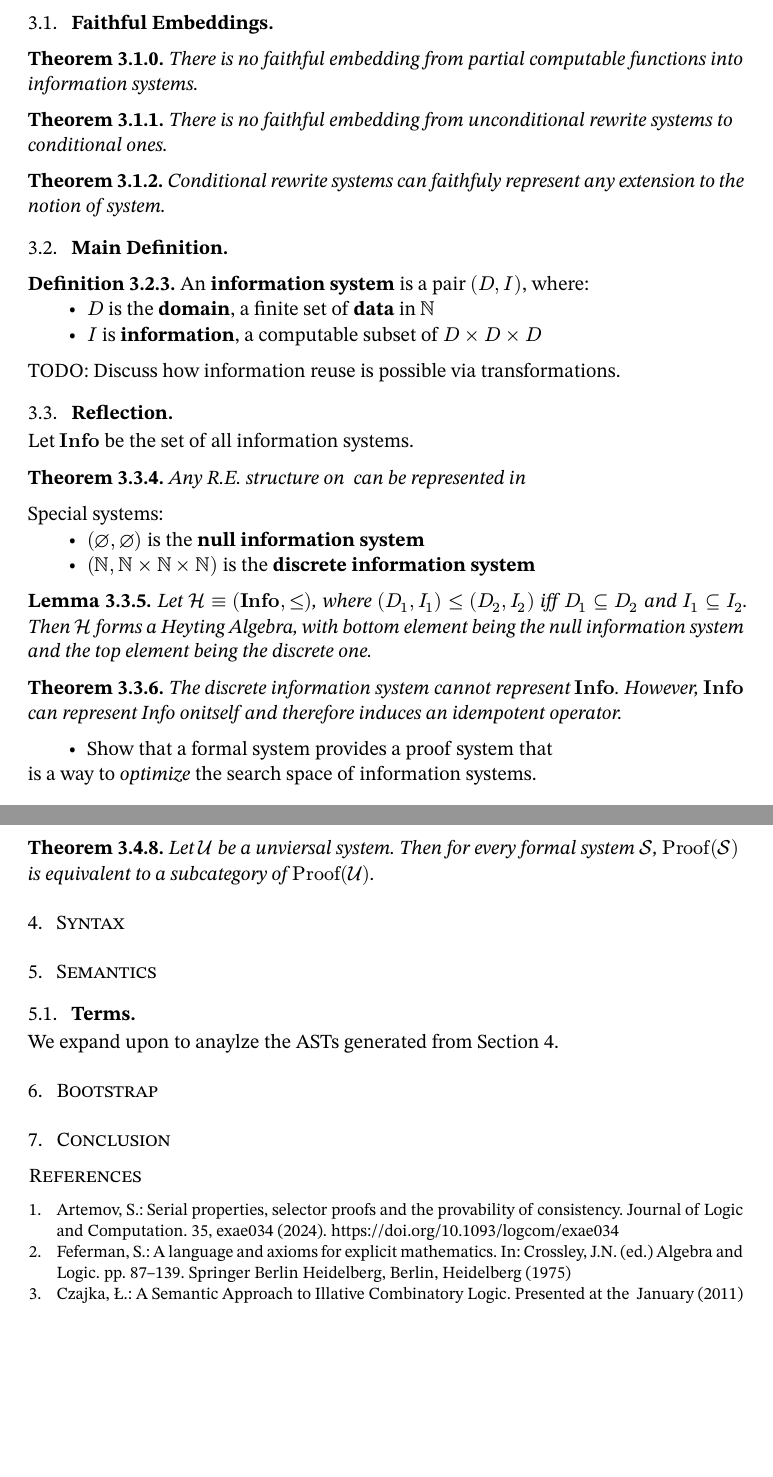
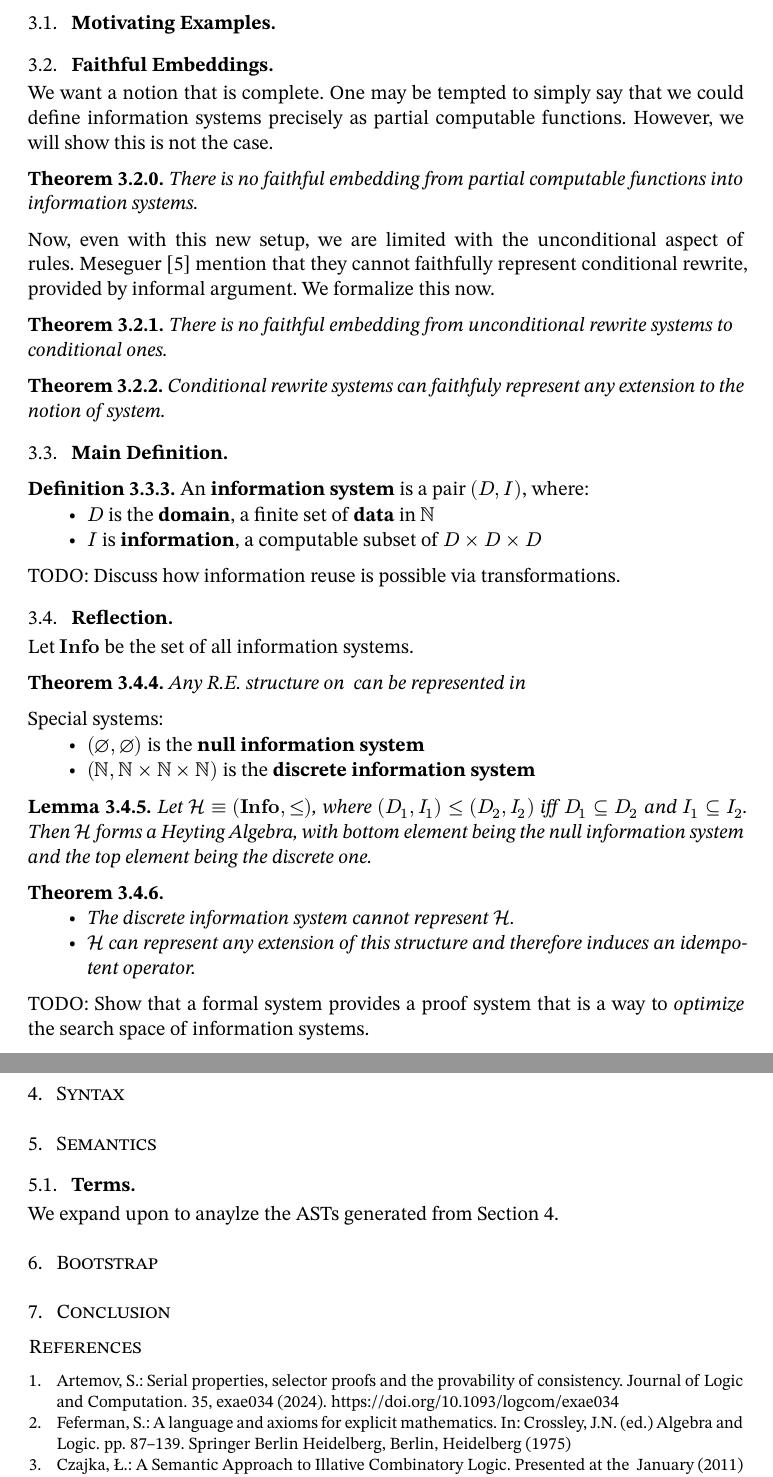
Before and after one commit to oscar-bender-stone/honors-thesis, a Typst document (source/0_index.typ, which reads source/3_information_systems.typ): two parts of pages 6 and 7 of 7, joined at a grey line, cut at the place of the change, the shorter picture padded with empty space. Compiled offline with Typst 0.15.

Commit message:
Worked on faithful sections and space of systems

```diff
--- a/source/3_information_systems.typ
+++ b/source/3_information_systems.typ
@@ -17,9 +20,18 @@ systems.
 == Faithful Embeddings
+
+We want a notion that is complete. One may be tempted to simply say that we
+could define information systems precisely as partial computable functions.
+However, we will show this is not the case.
 
 #theorem[
   There is no faithful embedding from partial computable functions into
   information systems.
 ]
+
+Now, even with this new setup, we are limited with the unconditional aspect of
+rules. Meseguer @twenty_years_rewriting_logic mention that they cannot
+faithfully represent conditional rewrite, provided by informal argument. We
+formalize this now.
 
 #theorem[
   There is no faithful embedding from unconditional rewrite systems to
@@ -65,12 +77,13 @@ Special systems:
 ]
 
 #theorem[
-  The discrete information system cannot represent $Info$. However, $Info$ can
-  represent Info onitself and therefore induces an idempotent operator.
+  - The discrete information system cannot represent $cal(H)$.
+  - $cal(H)$ can represent any extension of this structure and therefore induces
+    an idempotent operator.
 ]
 
-- Show that a formal system provides a proof system that
-is a way to _optimize_ the search space of information systems.
+TODO: Show that a formal system provides a proof system that is a way to
+_optimize_ the search space of information systems.
 
 
 == Universality
@@ -95,52 +108,6 @@ is a way to _optimize_ the search space of information systems.
   then be defined from an equivalence from $FF$ to $FF'$, which can be easily
   verified to preserve and reflection derivations.
 ]
-
-#theorem[
-  Let $cal(U)$ be a unviersal system. Then for every formal system $cal(S)$,
-  $"Proof"(cal(S))$ is equivalent to a subcategory of $"Proof"(cal(U))$.
-]
-
-// To bridge information graphs with formal reasoning, We must first define formal
-// systems generally. Our definition is based on three sources:
-
-// - Mendelson @mendelson_logic.
-// - Cook and Reckhow @cook_proof_systems with "formal proof systems".
-// - Strassburger @strassburger_what_is_a_logic.
-
-// #let vdash(..args) = {
-//   let pos-args = args.pos()
-
-//   if pos-args.len() > 0 {
-//     let subscript = pos-args.at(0)
-//     return math.attach(math.tack, br: subscript)
-//   } else {
-//     return math.tack
-//   }
-// }
-
-// #let imp(..args) = {
-//   let pos-args = args.pos()
-
-//   if pos-args.len() > 0 {
-//     let subscript = pos-args.at(0)
-//     return math.attach(math.arrow.r.double, br: subscript)
-//   } else {
-//     return math.arrow.r.double
-//   }
-// }
-
-// #definition[
-//   Let $cal(S) equiv (cal(F), cal(R))$ be a formal system. A *derivation* or
-//   *proof* is a sequence of derivation rules. The *category of proofs*
-//   $"Proof"(cal(S))$ consists of:
-
-//   - *Objects:* formulas.
-
-//   - *Morphisms:* proofs between formulas. Concatenation is defined by
-//     concatenating sequences.
-
-// ]
 
 // #remark[
 //   Strassburger @strassburger_what_is_a_logic advocates to _define_ a logic as a
```
Also changed, not shown: document/thesis.pdf, source/3_information_systems.typ (69 more changed lines).
